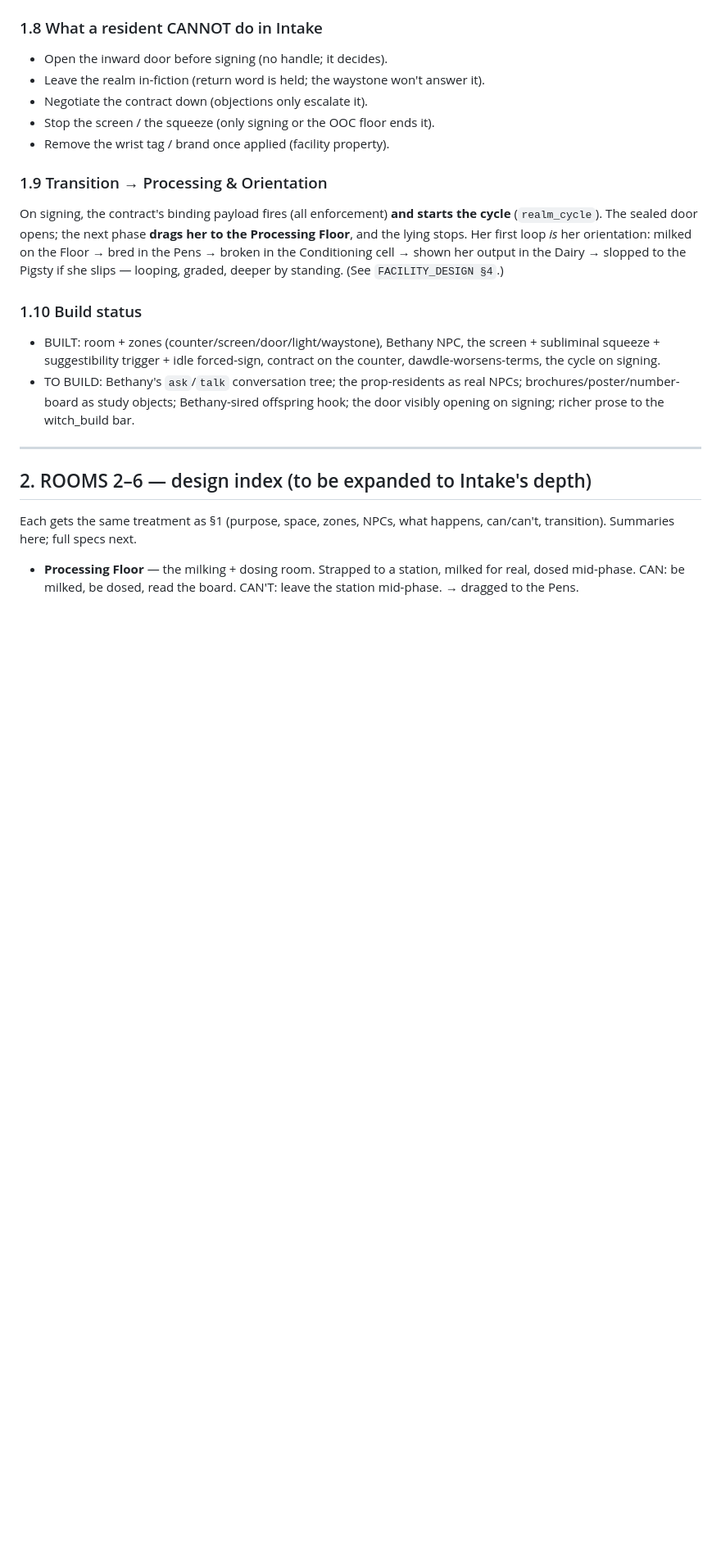
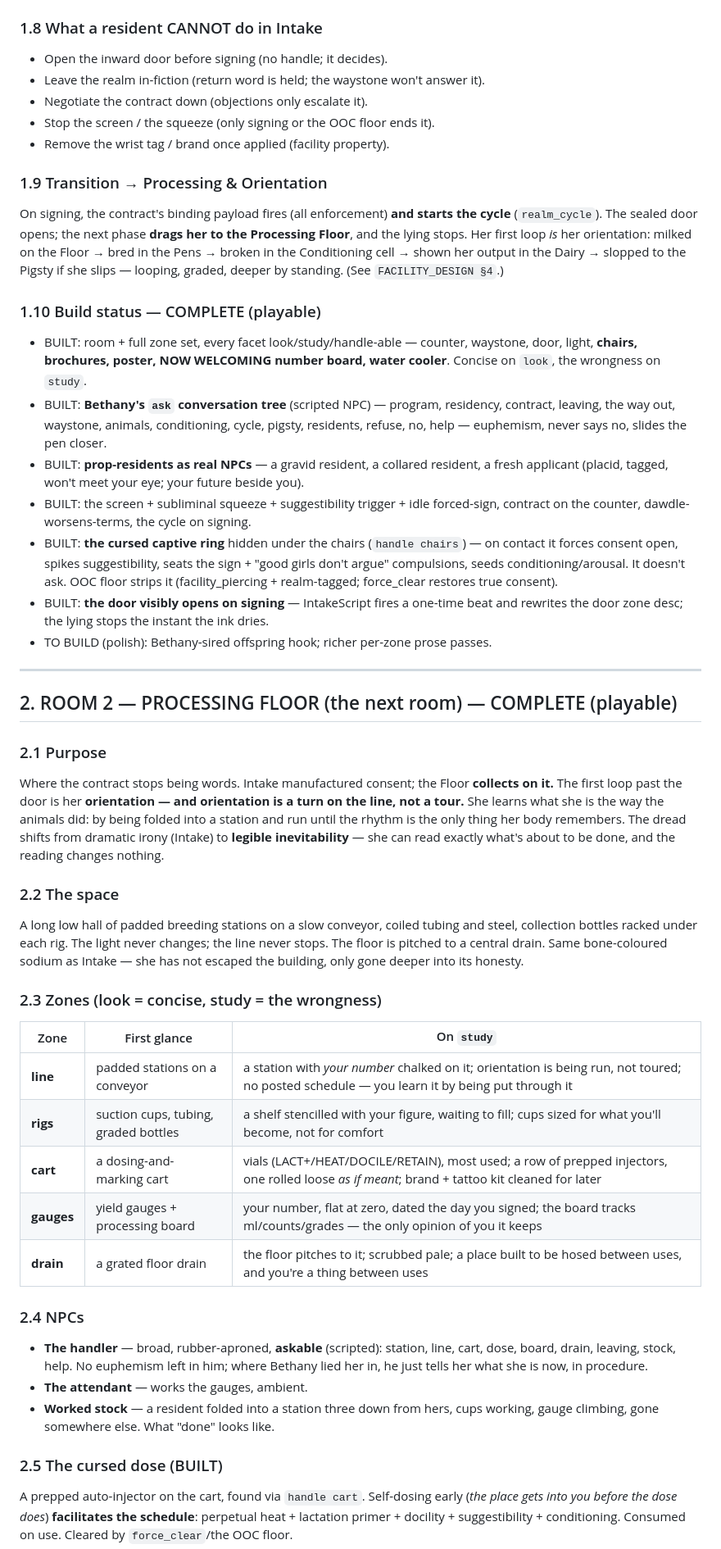
Before and after one commit to Laynie667/Re-Void, a Markdown page: mygame/world/REALM_DESIGN_BIBLE.md, the part around one of its changes. Shown at 82% size. Drawn GitHub-style; blank space fills up the shorter version.

Commit message:
Docs: bible — Intake marked complete, Processing Floor promoted to full spec
https://claude.ai/code/session_019ysAdhTYvknjpXz6NKeZRg

```diff
--- a/mygame/world/REALM_DESIGN_BIBLE.md
+++ b/mygame/world/REALM_DESIGN_BIBLE.md
@@ -148,21 +148,64 @@ milked on the Floor → bred in the Pens → broken in the Conditioning cell →
 shown her output in the Dairy → slopped to the Pigsty if she slips — looping,
 graded, deeper by standing. (See `FACILITY_DESIGN §4`.)
 
-### 1.10 Build status
-- BUILT: room + zones (counter/screen/door/light/waystone), Bethany NPC, the
-  screen + subliminal squeeze + suggestibility trigger + idle forced-sign,
+### 1.10 Build status — COMPLETE (playable)
+- BUILT: room + full zone set, every facet look/study/handle-able —
+  counter, waystone, door, light, **chairs, brochures, poster, NOW WELCOMING
+  number board, water cooler**. Concise on `look`, the wrongness on `study`.
+- BUILT: **Bethany's `ask` conversation tree** (scripted NPC) — program, residency,
+  contract, leaving, the way out, waystone, animals, conditioning, cycle, pigsty,
+  residents, refuse, no, help — euphemism, never says no, slides the pen closer.
+- BUILT: **prop-residents as real NPCs** — a gravid resident, a collared resident,
+  a fresh applicant (placid, tagged, won't meet your eye; your future beside you).
+- BUILT: the screen + subliminal squeeze + suggestibility trigger + idle forced-sign,
   contract on the counter, dawdle-worsens-terms, the cycle on signing.
-- TO BUILD: Bethany's `ask`/`talk` conversation tree; the prop-residents as real
-  NPCs; brochures/poster/number-board as study objects; Bethany-sired offspring
-  hook; the door visibly opening on signing; richer prose to the witch_build bar.
+- BUILT: **the cursed captive ring** hidden under the chairs (`handle chairs`) — on
+  contact it forces consent open, spikes suggestibility, seats the sign + "good girls
+  don't argue" compulsions, seeds conditioning/arousal. It doesn't ask. OOC floor
+  strips it (facility_piercing + realm-tagged; force_clear restores true consent).
+- BUILT: **the door visibly opens on signing** — IntakeScript fires a one-time beat
+  and rewrites the door zone desc; the lying stops the instant the ink dries.
+- TO BUILD (polish): Bethany-sired offspring hook; richer per-zone prose passes.
 
 ---
 
-## 2. ROOMS 2–6 — design index (to be expanded to Intake's depth)
+## 2. ROOM 2 — PROCESSING FLOOR (the next room) — COMPLETE (playable)
 
-Each gets the same treatment as §1 (purpose, space, zones, NPCs, what happens,
-can/can't, transition). Summaries here; full specs next.
+### 2.1 Purpose
+Where the contract stops being words. Intake manufactured consent; the Floor
+**collects on it.** The first loop past the door is her **orientation — and
+orientation is a turn on the line, not a tour.** She learns what she is the way
+the animals did: by being folded into a station and run until the rhythm is the
+only thing her body remembers. The dread shifts from dramatic irony (Intake) to
+**legible inevitability** — she can read exactly what's about to be done, and the
+reading changes nothing.
 
-- **Processing Floor** — the milking + dosing room. Strapped to a station, milked
-  for real, dosed mid-phase. CAN: be milked, be dosed, read the board. CAN'T:
-  leave the station mid-phase. → dragged to the Pens.
+### 2.2 The space
+A long low hall of padded breeding stations on a slow conveyor, coiled tubing and
+steel, collection bottles racked under each rig. The light never changes; the line
+never stops. The floor is pitched to a central drain. Same bone-coloured sodium as
+Intake — she has not escaped the building, only gone deeper into its honesty.
+
+### 2.3 Zones (look = concise, study = the wrongness)
+| Zone | First glance | On `study` |
+|------|-------------|------------|
+| **line** | padded stations on a conveyor | a station with *your number* chalked on it; orientation is being run, not toured; no posted schedule — you learn it by being put through it |
+| **rigs** | suction cups, tubing, graded bottles | a shelf stencilled with your figure, waiting to fill; cups sized for what you'll become, not for comfort |
+| **cart** | a dosing-and-marking cart | vials (LACT+/HEAT/DOCILE/RETAIN), most used; a row of prepped injectors, one rolled loose *as if meant*; brand + tattoo kit cleaned for later |
+| **gauges** | yield gauges + processing board | your number, flat at zero, dated the day you signed; the board tracks ml/counts/grades — the only opinion of you it keeps |
+| **drain** | a grated floor drain | the floor pitches to it; scrubbed pale; a place built to be hosed between uses, and you're a thing between uses |
+
+### 2.4 NPCs
+- **The handler** — broad, rubber-aproned, **askable** (scripted): station, line,
+  cart, dose, board, drain, leaving, stock, help. No euphemism left in him; where
+  Bethany lied her in, he just tells her what she is now, in procedure.
+- **The attendant** — works the gauges, ambient.
+- **Worked stock** — a resident folded into a station three down from hers, cups
+  working, gauge climbing, gone somewhere else. What "done" looks like.
+
+### 2.5 The cursed dose (BUILT)
+A prepped auto-injector on the cart, found via `handle cart`. Self-dosing early
+(*the place gets into you before the dose does*) **facilitates the schedule**:
+perpetual heat + lactation primer + docility + suggestibility + conditioning.
+Consumed on use. Cleared by `force_clear`/the OOC floor.
+
```
Also changed, not shown: other parts of mygame/world/REALM_DESIGN_BIBLE.md (+15 -0 lines).
